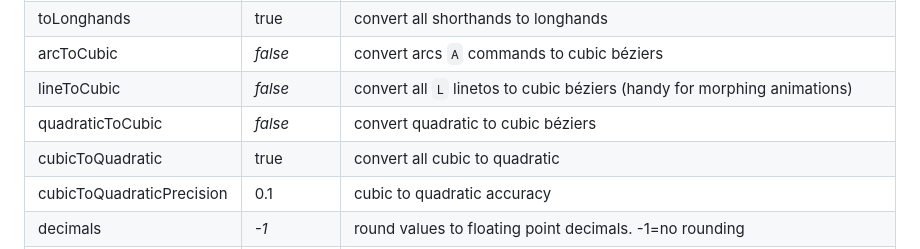
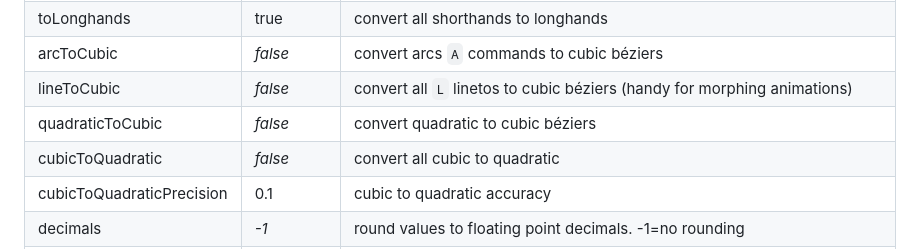
Before and after one commit to herrstrietzel/svg-parse-path-normalized, a Markdown page: README.md, the part around the change. Drawn GitHub-style.

```diff
--- a/README.md
+++ b/README.md
@@ -161,7 +161,7 @@ Load `pathDataConvert.js` to get more conversion methods. This script is intende
 | arcToCubic | *false* | convert arcs `A` commands to cubic béziers |
 | lineToCubic | *false* | convert all `L` linetos to cubic béziers (handy for morphing animations) |
 | quadraticToCubic | *false* | convert quadratic to cubic béziers |
-| cubicToQuadratic | true | convert all cubic to quadratic |
+| cubicToQuadratic | *false* | convert all cubic to quadratic |
 | cubicToQuadraticPrecision | 0.1 | cubic to quadratic accuracy |
 | decimals | *-1* | round values to floating point decimals. -1=no rounding |
 | normalize | *null* , true, false | shorthand to also convert arcs and quadratic béziers to cubic – similar to the W3C draft's suggested `getPathData({normalize:true})` parameter |
```
